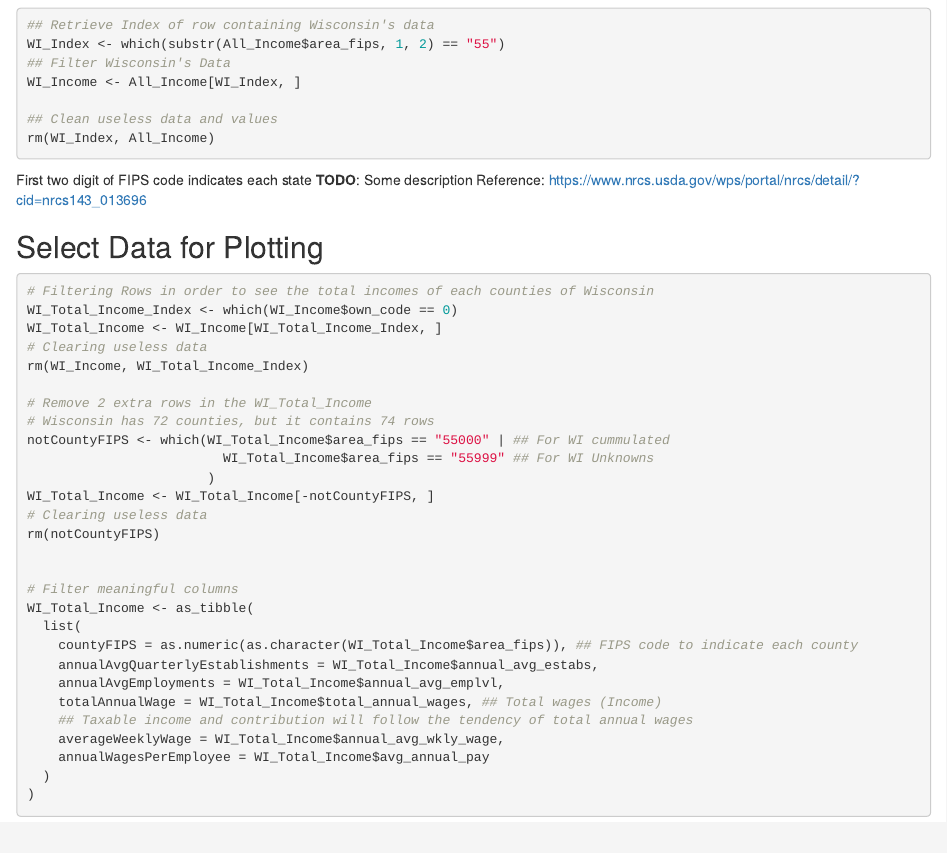
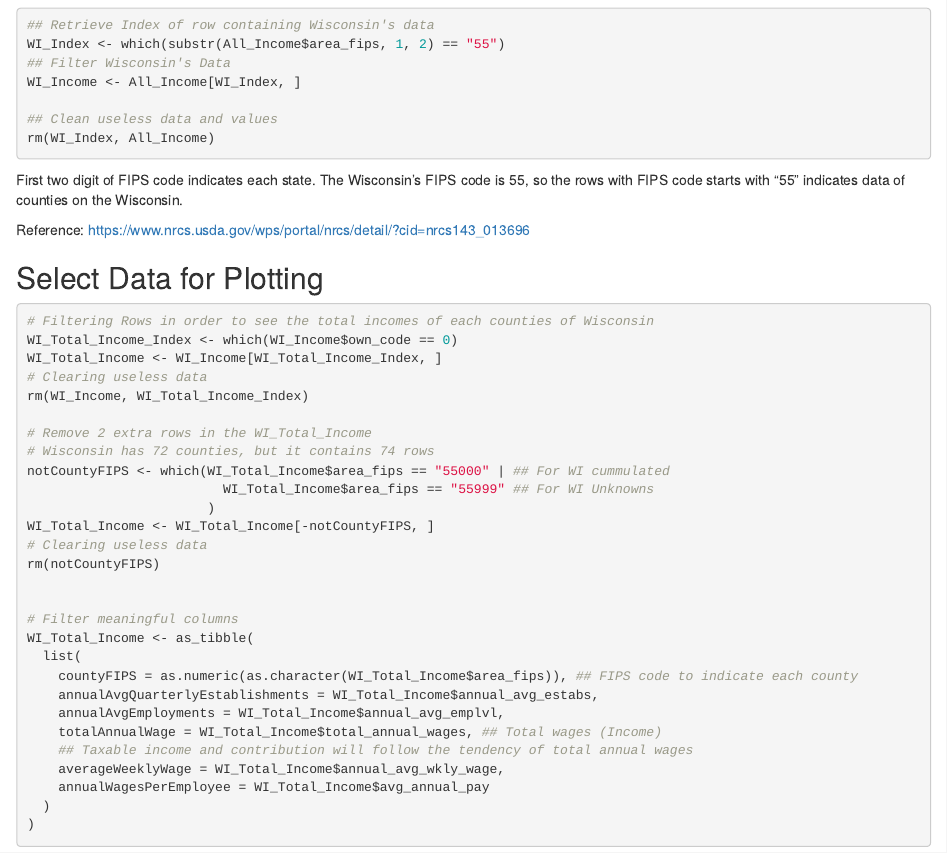
Before and after one commit to hyecheol123/STAT333-Edugression, an R Markdown document (Wisconsin Income Plot/Wisconsin Income Plot.Rmd): the page in a window 1100 px wide, from 2540 px down. Rendered offline with R 4.5, knitr and Pandoc, with nearby package versions; some code elsewhere in the file could not run offline.

Commit message:
Description on Select Wisconsin's Data

````diff
--- a/Wisconsin Income Plot/Wisconsin Income Plot.Rmd
+++ b/Wisconsin Income Plot/Wisconsin Income Plot.Rmd
@@ -51,8 +51,8 @@ rm(WI_Index, All_Income)
 
 ```
 
-First two digit of FIPS code indicates each state
-**TODO**: Some description
+First two digit of FIPS code indicates each state. The Wisconsin's FIPS code is 55, so the rows with FIPS code starts with "55" indicates data of counties on the Wisconsin.
+
 Reference: https://www.nrcs.usda.gov/wps/portal/nrcs/detail/?cid=nrcs143_013696
 
 
````
